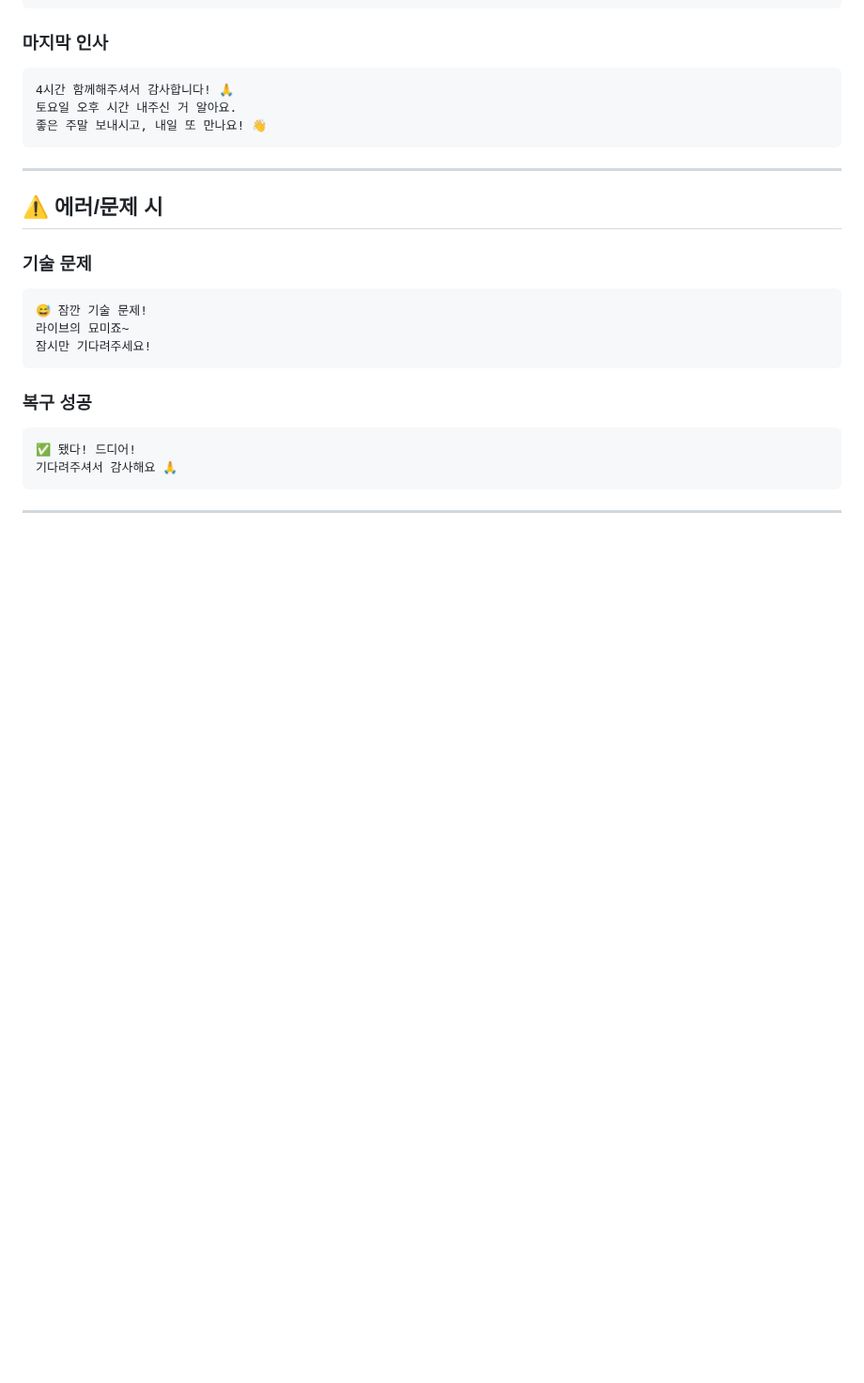
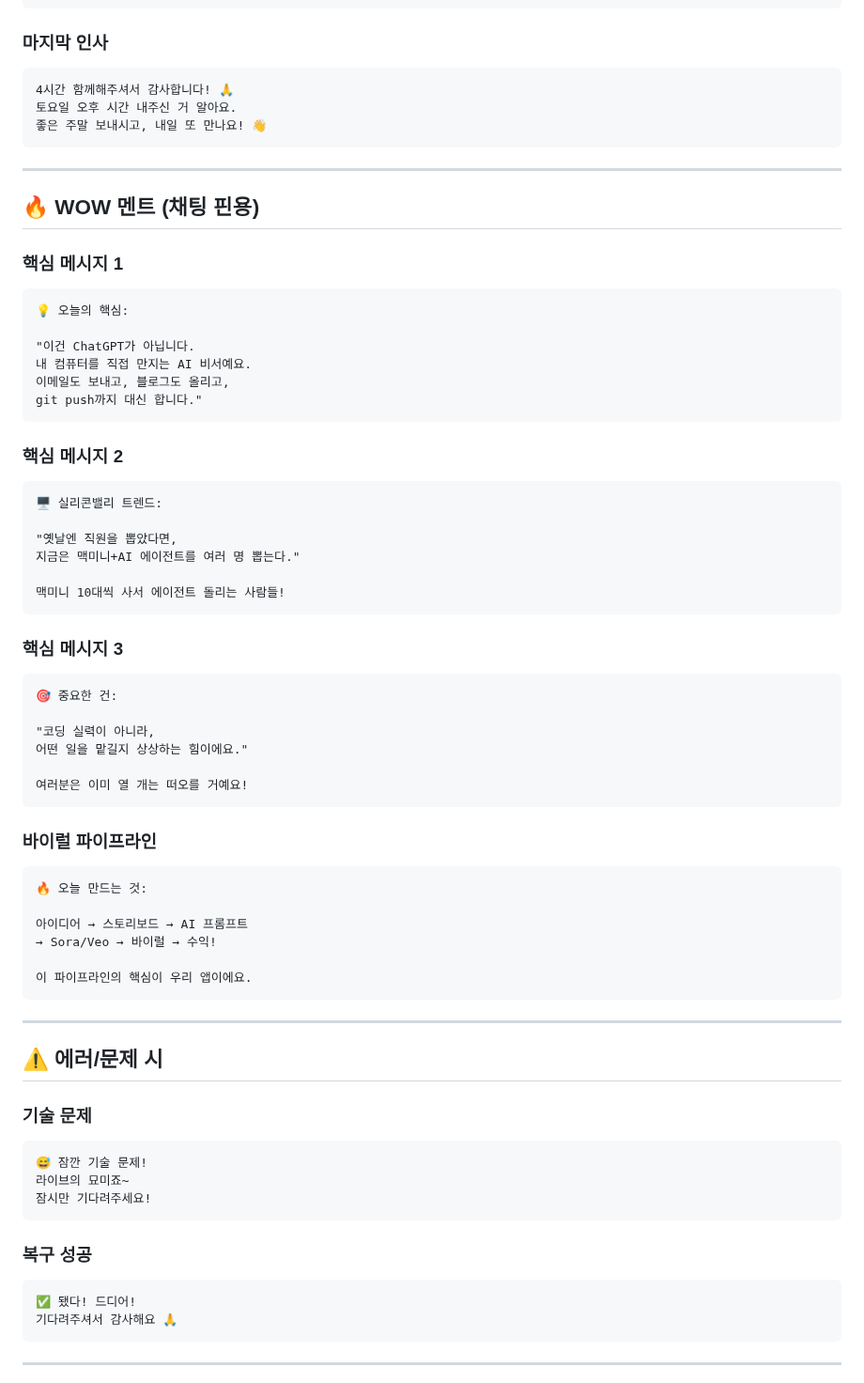
Before and after one commit to ds4psb-ai/openclaw-workspace, a Markdown page: projects/youtube-live-2026-01-31/07_CHAT_MESSAGES.md, the part around the change. Shown at 94% size. Rendered like a GitHub page; blank space fills up the shorter version.

Commit message:
💬 채팅용 WOW 멘트 + 바이럴 파이프라인 추가

````diff
--- a/projects/youtube-live-2026-01-31/07_CHAT_MESSAGES.md
+++ b/projects/youtube-live-2026-01-31/07_CHAT_MESSAGES.md
@@ -177,6 +177,50 @@
 
 ---
 
+## 🔥 WOW 멘트 (채팅 핀용)
+
+### 핵심 메시지 1
+```
+💡 오늘의 핵심:
+
+"이건 ChatGPT가 아닙니다.
+내 컴퓨터를 직접 만지는 AI 비서예요.
+이메일도 보내고, 블로그도 올리고,
+git push까지 대신 합니다."
+```
+
+### 핵심 메시지 2
+```
+🖥️ 실리콘밸리 트렌드:
+
+"옛날엔 직원을 뽑았다면,
+지금은 맥미니+AI 에이전트를 여러 명 뽑는다."
+
+맥미니 10대씩 사서 에이전트 돌리는 사람들!
+```
+
+### 핵심 메시지 3
+```
+🎯 중요한 건:
+
+"코딩 실력이 아니라,
+어떤 일을 맡길지 상상하는 힘이에요."
+
+여러분은 이미 열 개는 떠오를 거예요!
+```
+
+### 바이럴 파이프라인
+```
+🔥 오늘 만드는 것:
+
+아이디어 → 스토리보드 → AI 프롬프트
+→ Sora/Veo → 바이럴 → 수익!
+
+이 파이프라인의 핵심이 우리 앱이에요.
+```
+
+---
+
 ## ⚠️ 에러/문제 시
 
 ### 기술 문제
````
